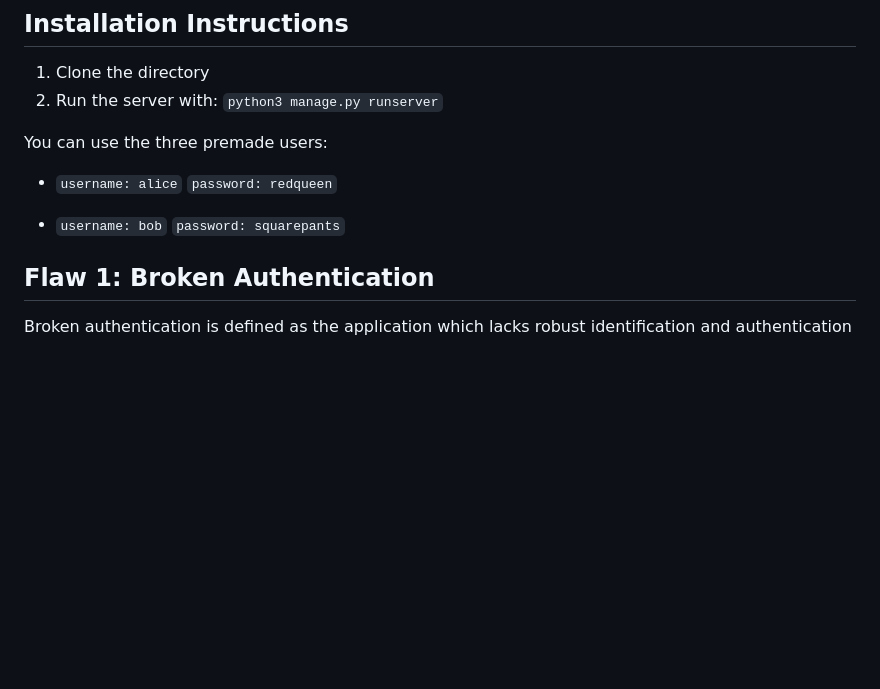
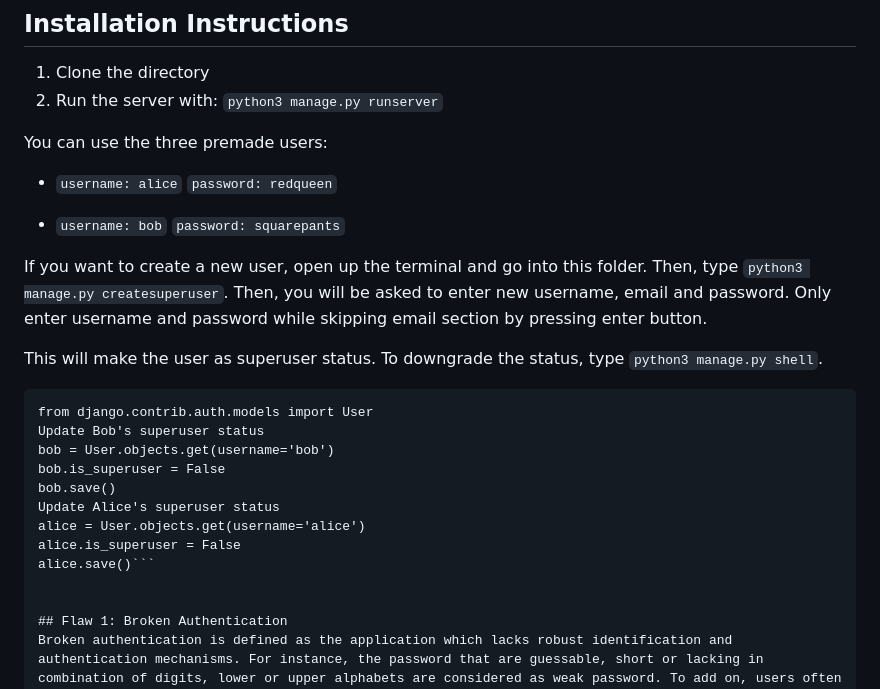
Before and after one commit to Sanish32/VulnerableBankApp, a Markdown page: README.md, the part around the change. Drawn GitHub-style; blank space fills up the shorter version.

````diff
--- a/README.md
+++ b/README.md
@@ -18,6 +18,21 @@ You can use the three premade users:
 
 - ``username: bob``
 ``password: squarepants``
+
+If you want to create a new user, open up the terminal and go into this folder. Then, type ``python3 manage.py createsuperuser``. Then, you will be asked to enter new username, email and password. Only enter username and password while skipping email section by pressing enter button.
+
+This will make the user as superuser status. To downgrade the status, type ``python3 manage.py shell``.
+
+```
+from django.contrib.auth.models import User
+Update Bob's superuser status
+bob = User.objects.get(username='bob')
+bob.is_superuser = False
+bob.save()
+Update Alice's superuser status
+alice = User.objects.get(username='alice')
+alice.is_superuser = False
+alice.save()```
 
 
 ## Flaw 1: Broken Authentication
````
